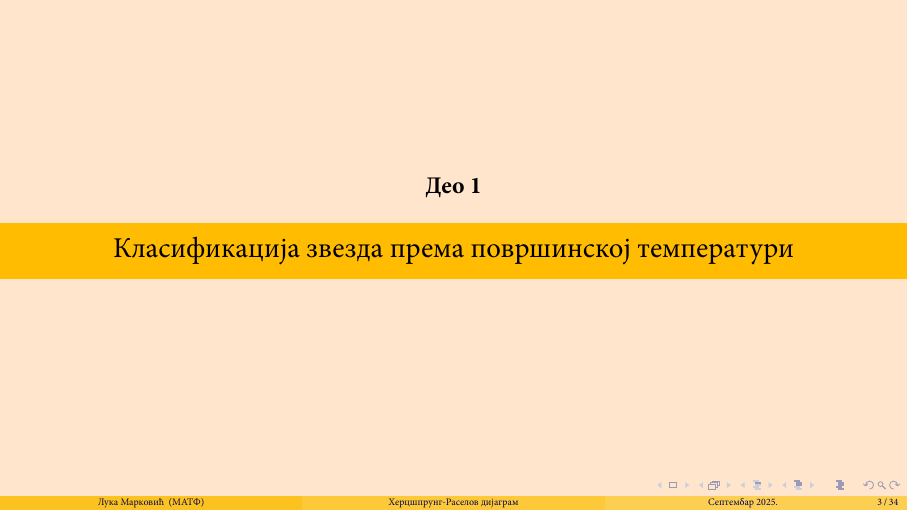
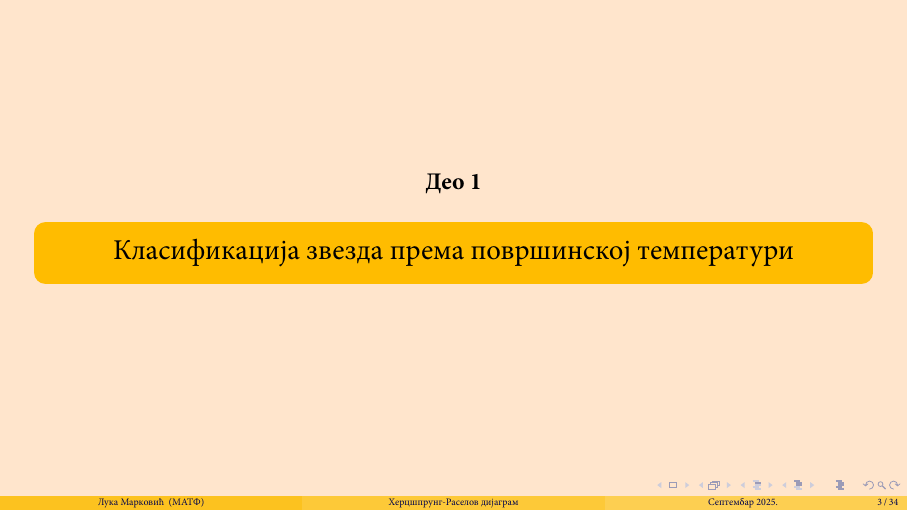
Before and after one commit to saxon1964/hr-diag, LaTeX slides (main.tex): page 3 of 35. Compiled offline with XeLaTeX; a missing font is replaced by an installed copy or a similar font.

Commit message:
Version 2.4

```diff
--- a/main.tex
+++ b/main.tex
@@ -70,17 +70,25 @@
   \begin{frame}
     \begin{centering}
       \vfill
-      {\large\bfseries Део \thesection} \\[3em]
-      % Full-width rectangle with centered text
-      \begin{tikzpicture}[remember picture,overlay]
-        % Define rectangle coordinates
-        \coordinate (left)  at (current page.west |- 0,0);
-        \coordinate (right) at (current page.east |- 0,1cm); % rectangle height 1cm
-        % Draw rectangle
-        \fill[craneColor] (left) rectangle (right);
-        % Place text centered inside the rectangle
-        \node[anchor=center] at ($0.5*(left)+0.5*(right)$) {\Large\insertsectionhead};
+
+      % First line (above the rectangle)
+      {\large\bfseries Део \thesection} \\[3ex]
+
+      % Second line with background rectangle
+      \begin{tikzpicture}
+        \def\hmargin{0.25cm} % gap from left/right edges
+
+        % Node with background rectangle and text
+        \node[
+          fill=craneColor,
+          rounded corners=2mm,
+          inner xsep=0.5cm,
+          inner ysep=0.3cm,
+          minimum width=\linewidth-2*\hmargin,
+          align=center
+        ] {\Large\insertsectionhead};
       \end{tikzpicture}
+
       \vfill
     \end{centering}
   \end{frame}
```
Also changed, not shown: main.pdf, main.tex (9 more changed lines).
